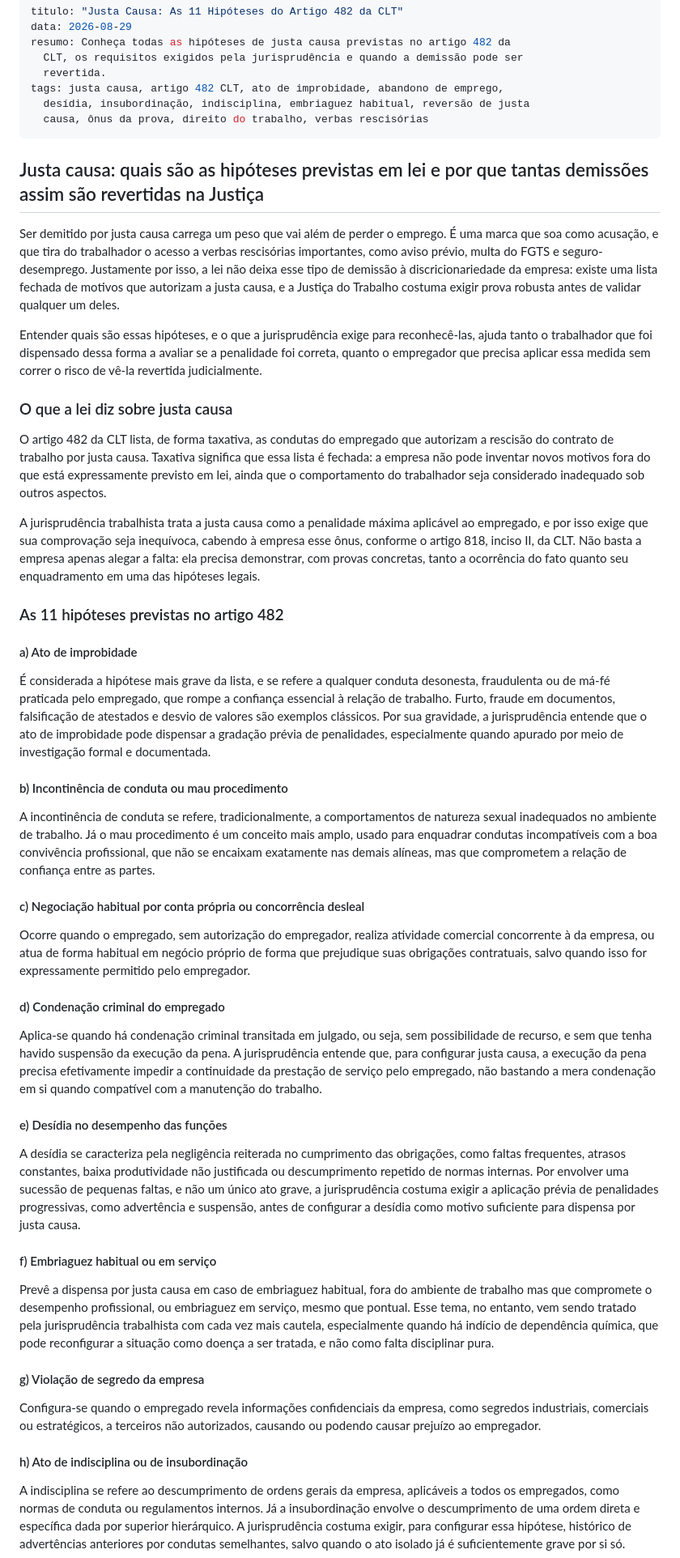
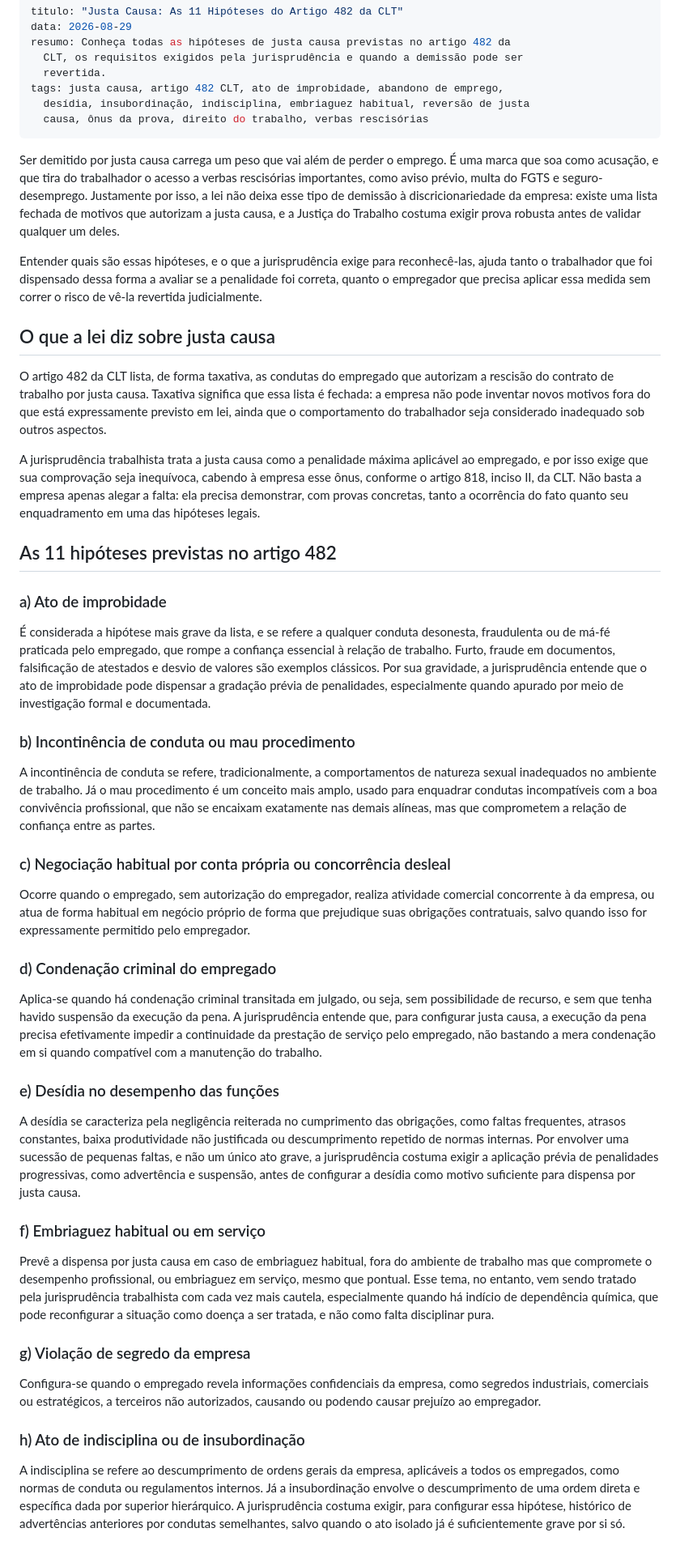
Before and after one commit to ygorsoaresadv-blip/site-ygor, a Markdown page: posts/justa-causa-as-11-hipóteses-do-artigo-482-da-clt.md, the part around one of its changes. Shown at 81% size. Drawn GitHub-style.

Commit message:
Update Artigo “justa-causa-as-11-hipóteses-do-artigo-482-da-clt”

```diff
--- a/posts/justa-causa-as-11-hipóteses-do-artigo-482-da-clt.md
+++ b/posts/justa-causa-as-11-hipóteses-do-artigo-482-da-clt.md
@@ -8,49 +8,47 @@ tags: justa causa, artigo 482 CLT, ato de improbidade, abandono de emprego,
   desídia, insubordinação, indisciplina, embriaguez habitual, reversão de justa
   causa, ônus da prova, direito do trabalho, verbas rescisórias
 ---
-## Justa causa: quais são as hipóteses previstas em lei e por que tantas demissões assim são revertidas na Justiça
-
 Ser demitido por justa causa carrega um peso que vai além de perder o emprego. É uma marca que soa como acusação, e que tira do trabalhador o acesso a verbas rescisórias importantes, como aviso prévio, multa do FGTS e seguro-desemprego. Justamente por isso, a lei não deixa esse tipo de demissão à discricionariedade da empresa: existe uma lista fechada de motivos que autorizam a justa causa, e a Justiça do Trabalho costuma exigir prova robusta antes de validar qualquer um deles.
 
 Entender quais são essas hipóteses, e o que a jurisprudência exige para reconhecê-las, ajuda tanto o trabalhador que foi dispensado dessa forma a avaliar se a penalidade foi correta, quanto o empregador que precisa aplicar essa medida sem correr o risco de vê-la revertida judicialmente.
 
-### O que a lei diz sobre justa causa
+## O que a lei diz sobre justa causa
 
 O artigo 482 da CLT lista, de forma taxativa, as condutas do empregado que autorizam a rescisão do contrato de trabalho por justa causa. Taxativa significa que essa lista é fechada: a empresa não pode inventar novos motivos fora do que está expressamente previsto em lei, ainda que o comportamento do trabalhador seja considerado inadequado sob outros aspectos.
 
 A jurisprudência trabalhista trata a justa causa como a penalidade máxima aplicável ao empregado, e por isso exige que sua comprovação seja inequívoca, cabendo à empresa esse ônus, conforme o artigo 818, inciso II, da CLT. Não basta a empresa apenas alegar a falta: ela precisa demonstrar, com provas concretas, tanto a ocorrência do fato quanto seu enquadramento em uma das hipóteses legais.
 
-### As 11 hipóteses previstas no artigo 482
+## As 11 hipóteses previstas no artigo 482
 
-#### a) Ato de improbidade
+### a) Ato de improbidade
 
 É considerada a hipótese mais grave da lista, e se refere a qualquer conduta desonesta, fraudulenta ou de má-fé praticada pelo empregado, que rompe a confiança essencial à relação de trabalho. Furto, fraude em documentos, falsificação de atestados e desvio de valores são exemplos clássicos. Por sua gravidade, a jurisprudência entende que o ato de improbidade pode dispensar a gradação prévia de penalidades, especialmente quando apurado por meio de investigação formal e documentada.
 
-#### b) Incontinência de conduta ou mau procedimento
+### b) Incontinência de conduta ou mau procedimento
 
 A incontinência de conduta se refere, tradicionalmente, a comportamentos de natureza sexual inadequados no ambiente de trabalho. Já o mau procedimento é um conceito mais amplo, usado para enquadrar condutas incompatíveis com a boa convivência profissional, que não se encaixam exatamente nas demais alíneas, mas que comprometem a relação de confiança entre as partes.
 
-#### c) Negociação habitual por conta própria ou concorrência desleal
+### c) Negociação habitual por conta própria ou concorrência desleal
 
 Ocorre quando o empregado, sem autorização do empregador, realiza atividade comercial concorrente à da empresa, ou atua de forma habitual em negócio próprio de forma que prejudique suas obrigações contratuais, salvo quando isso for expressamente permitido pelo empregador.
 
-#### d) Condenação criminal do empregado
+### d) Condenação criminal do empregado
 
 Aplica-se quando há condenação criminal transitada em julgado, ou seja, sem possibilidade de recurso, e sem que tenha havido suspensão da execução da pena. A jurisprudência entende que, para configurar justa causa, a execução da pena precisa efetivamente impedir a continuidade da prestação de serviço pelo empregado, não bastando a mera condenação em si quando compatível com a manutenção do trabalho.
 
-#### e) Desídia no desempenho das funções
+### e) Desídia no desempenho das funções
 
 A desídia se caracteriza pela negligência reiterada no cumprimento das obrigações, como faltas frequentes, atrasos constantes, baixa produtividade não justificada ou descumprimento repetido de normas internas. Por envolver uma sucessão de pequenas faltas, e não um único ato grave, a jurisprudência costuma exigir a aplicação prévia de penalidades progressivas, como advertência e suspensão, antes de configurar a desídia como motivo suficiente para dispensa por justa causa.
 
-#### f) Embriaguez habitual ou em serviço
+### f) Embriaguez habitual ou em serviço
 
 Prevê a dispensa por justa causa em caso de embriaguez habitual, fora do ambiente de trabalho mas que compromete o desempenho profissional, ou embriaguez em serviço, mesmo que pontual. Esse tema, no entanto, vem sendo tratado pela jurisprudência trabalhista com cada vez mais cautela, especialmente quando há indício de dependência química, que pode reconfigurar a situação como doença a ser tratada, e não como falta disciplinar pura.
 
-#### g) Violação de segredo da empresa
+### g) Violação de segredo da empresa
 
 Configura-se quando o empregado revela informações confidenciais da empresa, como segredos industriais, comerciais ou estratégicos, a terceiros não autorizados, causando ou podendo causar prejuízo ao empregador.
 
-#### h) Ato de indisciplina ou de insubordinação
+### h) Ato de indisciplina ou de insubordinação
 
 A indisciplina se refere ao descumprimento de ordens gerais da empresa, aplicáveis a todos os empregados, como normas de conduta ou regulamentos internos. Já a insubordinação envolve o descumprimento de uma ordem direta e específica dada por superior hierárquico. A jurisprudência costuma exigir, para configurar essa hipótese, histórico de advertências anteriores por condutas semelhantes, salvo quando o ato isolado já é suficientemente grave por si só.
 
```
Also changed, not shown: other parts of posts/justa-causa-as-11-hipóteses-do-artigo-482-da-clt.md (+16 -30 lines).
